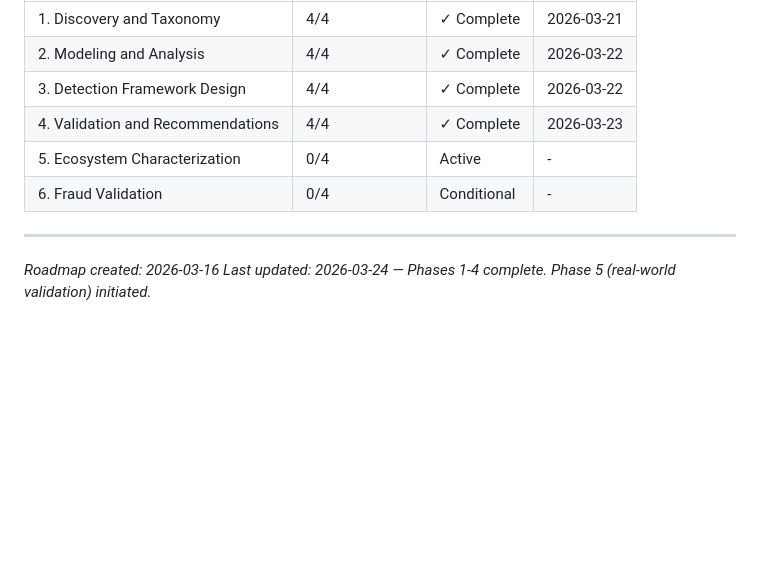
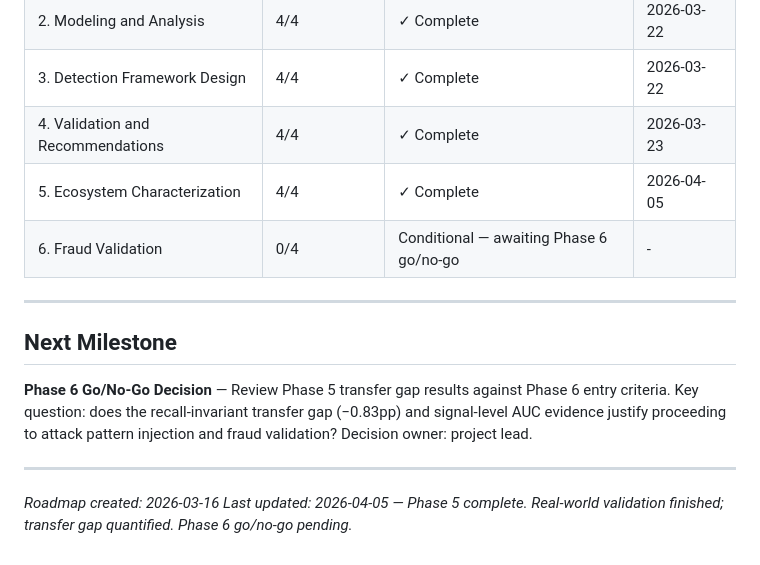
Before and after one commit to KiranMohan-92/agent-economy-fraud, a Markdown page: .gpd/ROADMAP.md, the part around one of its changes. Rendered like a GitHub page; blank space fills up the shorter version.

```diff
--- a/.gpd/ROADMAP.md
+++ b/.gpd/ROADMAP.md
@@ -135,10 +135,16 @@ First-principles analysis of agent-to-agent (A2A) commerce vulnerabilities using
 | 2. Modeling and Analysis | 4/4            | ✓ Complete | 2026-03-22 |
 | 3. Detection Framework Design | 4/4            | ✓ Complete | 2026-03-22 |
 | 4. Validation and Recommendations | 4/4            | ✓ Complete | 2026-03-23 |
-| 5. Ecosystem Characterization | 0/4            | Active | - |
-| 6. Fraud Validation | 0/4            | Conditional | - |
+| 5. Ecosystem Characterization | 4/4            | ✓ Complete | 2026-04-05 |
+| 6. Fraud Validation | 0/4            | Conditional — awaiting Phase 6 go/no-go | - |
+
+---
+
+## Next Milestone
+
+**Phase 6 Go/No-Go Decision** — Review Phase 5 transfer gap results against Phase 6 entry criteria. Key question: does the recall-invariant transfer gap (−0.83pp) and signal-level AUC evidence justify proceeding to attack pattern injection and fraud validation? Decision owner: project lead.
 
 ---
 
 _Roadmap created: 2026-03-16_
-_Last updated: 2026-03-24 — Phases 1-4 complete. Phase 5 (real-world validation) initiated._
+_Last updated: 2026-04-05 — Phase 5 complete. Real-world validation finished; transfer gap quantified. Phase 6 go/no-go pending._
```
Also changed, not shown: other parts of .gpd/ROADMAP.md (+1 -1 lines), analysis/dataset-construction.md (added, +162 -0 lines), 1 other file.
